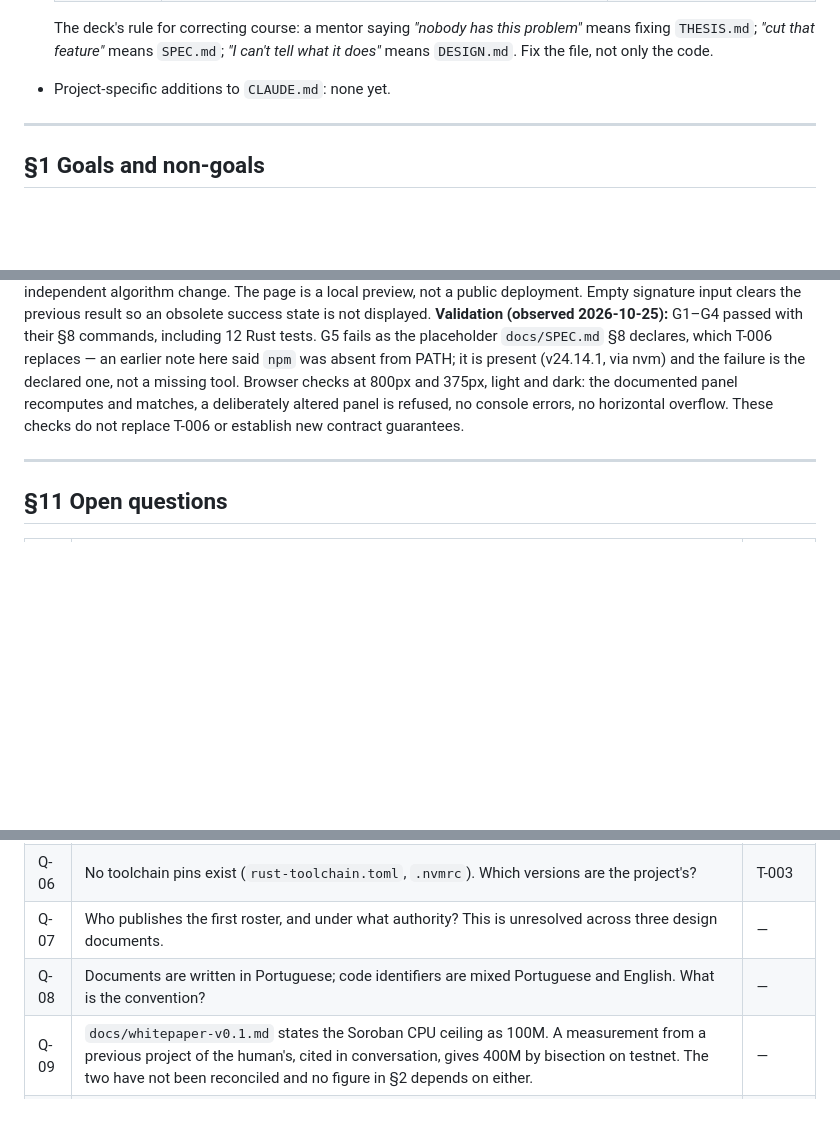
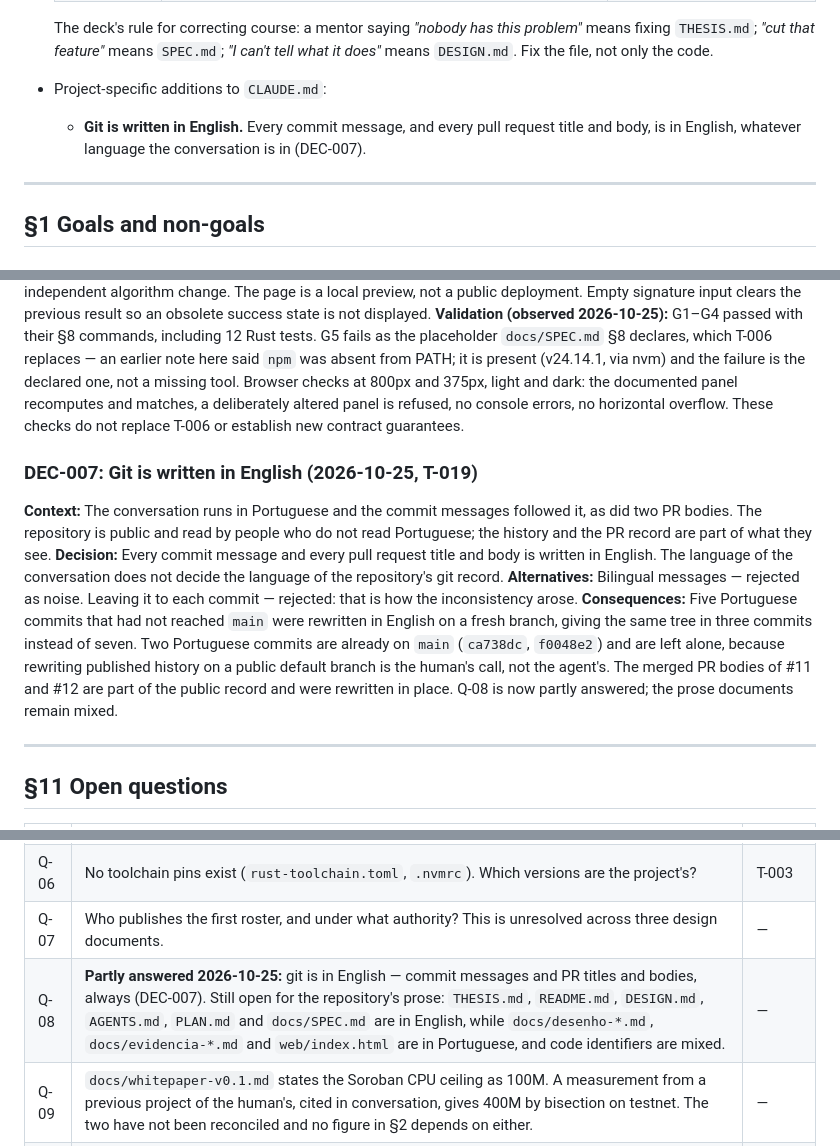
Before and after one commit to ThaisFReis/pinakion, a Markdown page: docs/SPEC.md, 3 parts joined by grey strips. GitHub-like rendering; blank space fills up the shorter version.

Commit message:
T-019: put the git record in English
Record the convention in §0 and DEC-007: commit messages and pull request
titles and bodies are in English, whatever language the conversation is
in. Q-08 is now partly answered — git is settled, the prose documents are
not.

Update PLAN.md, which still listed T-017 as in flight.

Co-Authored-By: Claude Opus 5 <noreply@anthropic.com>

```diff
--- a/docs/SPEC.md
+++ b/docs/SPEC.md
@@ -22,7 +22,8 @@ Source of truth for this repository. Written by Bootstrap on 2026-10-25 from wha
   | `PLAN.md` | the order and state of the work; this file keeps the acceptance criteria | present (DEC-006) |
 
   The deck's rule for correcting course: a mentor saying *"nobody has this problem"* means fixing `THESIS.md`; *"cut that feature"* means `SPEC.md`; *"I can't tell what it does"* means `DESIGN.md`. Fix the file, not only the code.
-- Project-specific additions to `CLAUDE.md`: none yet.
+- Project-specific additions to `CLAUDE.md`:
+  - **Git is written in English.** Every commit message, and every pull request title and body, is in English, whatever language the conversation is in (DEC-007).
 
 ---
 
@@ -293,6 +296,12 @@ Statuses: `todo` → `doing` → `review` → `done` (human only), or `blocked`
 **Consequences:** T-017 includes hierarchy and copy presentation as authorised in the conversation; general approval in §0 remains pending. No contract or independent algorithm change. The page is a local preview, not a public deployment. Empty signature input clears the previous result so an obsolete success state is not displayed.
 **Validation (observed 2026-10-25):** G1–G4 passed with their §8 commands, including 12 Rust tests. G5 fails as the placeholder `docs/SPEC.md` §8 declares, which T-006 replaces — an earlier note here said `npm` was absent from PATH; it is present (v24.14.1, via nvm) and the failure is the declared one, not a missing tool. Browser checks at 800px and 375px, light and dark: the documented panel recomputes and matches, a deliberately altered panel is refused, no console errors, no horizontal overflow. These checks do not replace T-006 or establish new contract guarantees.
 
+### DEC-007: Git is written in English (2026-10-25, T-019)
+**Context:** The conversation runs in Portuguese and the commit messages followed it, as did two PR bodies. The repository is public and read by people who do not read Portuguese; the history and the PR record are part of what they see.
+**Decision:** Every commit message and every pull request title and body is written in English. The language of the conversation does not decide the language of the repository's git record.
+**Alternatives:** Bilingual messages — rejected as noise. Leaving it to each commit — rejected: that is how the inconsistency arose.
+**Consequences:** Five Portuguese commits that had not reached `main` were rewritten in English on a fresh branch, giving the same tree in three commits instead of seven. Two Portuguese commits are already on `main` (`ca738dc`, `f0048e2`) and are left alone, because rewriting published history on a public default branch is the human's call, not the agent's. The merged PR bodies of #11 and #12 are part of the public record and were rewritten in place. Q-08 is now partly answered; the prose documents remain mixed.
+
 ---
 
 ## §11 Open questions
@@ -306,7 +315,7 @@ Statuses: `todo` → `doing` → `review` → `done` (human only), or `blocked`
 | Q-05 | ~~`verify` takes the beacon public key as a parameter.~~ **Resolved 2026-10-25 by T-007.** Accepted consequence, worth confirming: the contract trusts a single drand chain, so a quicknet key rotation means a new chain and a new contract. | — |
 | Q-06 | No toolchain pins exist (`rust-toolchain.toml`, `.nvmrc`). Which versions are the project's? | T-003 |
 | Q-07 | Who publishes the first roster, and under what authority? This is unresolved across three design documents. | — |
-| Q-08 | Documents are written in Portuguese; code identifiers are mixed Portuguese and English. What is the convention? | — |
+| Q-08 | **Partly answered 2026-10-25:** git is in English — commit messages and PR titles and bodies, always (DEC-007). Still open for the repository's prose: `THESIS.md`, `README.md`, `DESIGN.md`, `AGENTS.md`, `PLAN.md` and `docs/SPEC.md` are in English, while `docs/desenho-*.md`, `docs/evidencia-*.md` and `web/index.html` are in Portuguese, and code identifiers are mixed. | — |
 | Q-09 | `docs/whitepaper-v0.1.md` states the Soroban CPU ceiling as 100M. A measurement from a previous project of the human's, cited in conversation, gives 400M by bisection on testnet. The two have not been reconciled and no figure in §2 depends on either. | — |
 | Q-10 | ~~What is the one line?~~ **Answered 2026-10-25:** *"Verifiable jury selection for governance on Stellar."* Seven words, in the deck's own shape — category plus where. *"Nobody chooses who judges you."* is kept as the guarantee: it opens the pitch and sits under the landing hero, but it is not the one-liner, because it does not say what the thing is. | — |
 | Q-11 | Which track and which category is the submission? The eligibility question raised in the human's own research — Genesis describes itself as for builders with limited Stellar experience, and the human has a previously awarded Soroban contract — was never answered by the organisers. | T-009 |
```
Also changed, not shown: other parts of docs/SPEC.md (+2 -0 lines), PLAN.md (+2 -2 lines).
